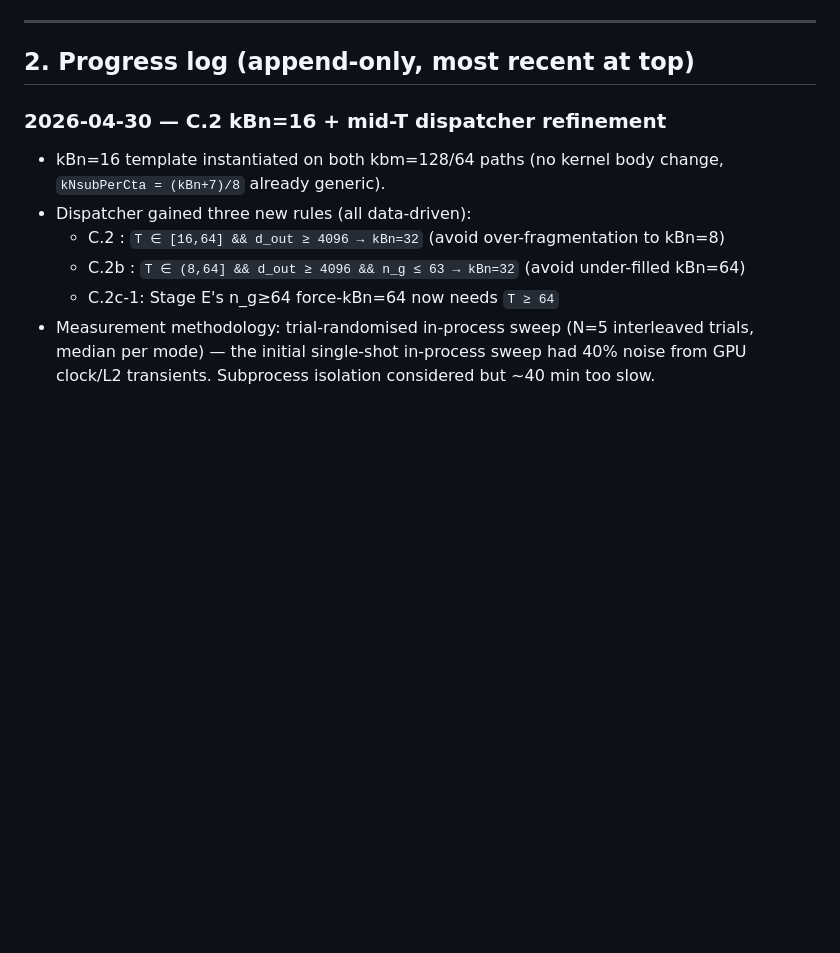
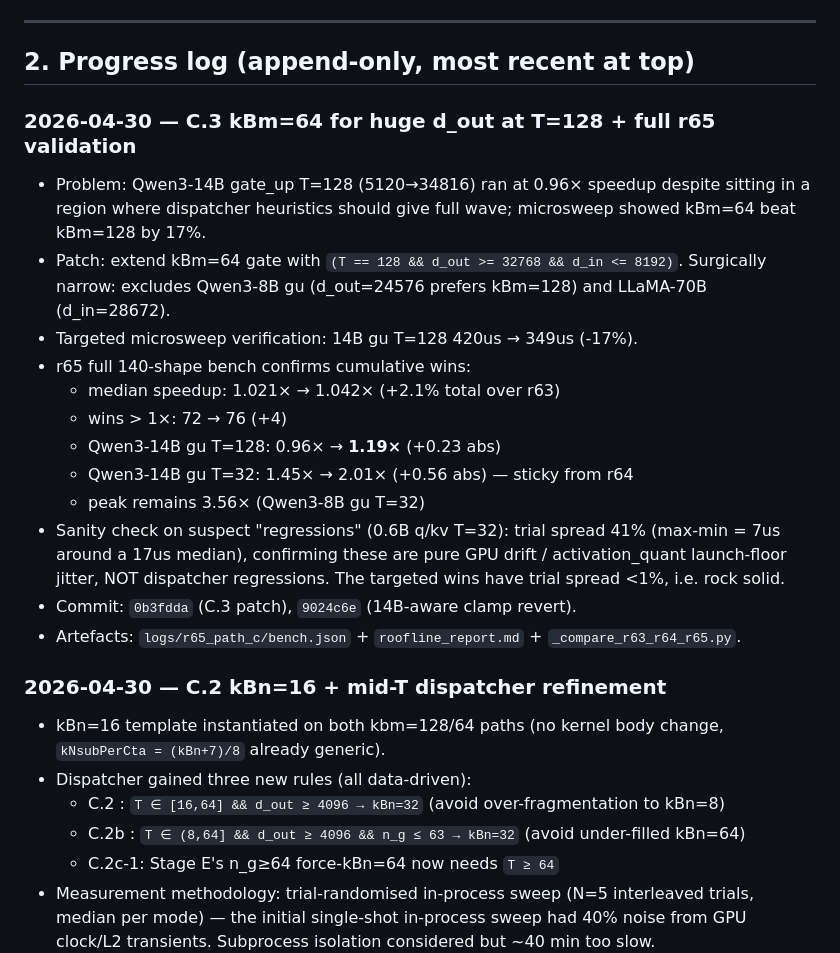
Before and after one commit to HuYangjia/Zip_kernel, a Markdown page: cuda_kernel/docs/PHASE3_PHASE4_WORK_PLAN.md, the part around the change. Rendered like a GitHub page; blank space fills up the shorter version.

Commit message:
docs: Path C complete — median 1.021x -> 1.042x, wins 72 -> 76, 14B gu T=128 +0.23 abs

```diff
--- a/cuda_kernel/docs/PHASE3_PHASE4_WORK_PLAN.md
+++ b/cuda_kernel/docs/PHASE3_PHASE4_WORK_PLAN.md
@@ -119,6 +119,30 @@ Prerequisite: Path C complete.
 ---
 
 ## 2. Progress log (append-only, most recent at top)
+
+### 2026-04-30 — C.3 kBm=64 for huge d_out at T=128 + full r65 validation
+- Problem: Qwen3-14B gate_up T=128 (5120→34816) ran at 0.96× speedup
+  despite sitting in a region where dispatcher heuristics should give
+  full wave; microsweep showed kBm=64 beat kBm=128 by 17%.
+- Patch: extend kBm=64 gate with
+  `(T == 128 && d_out >= 32768 && d_in <= 8192)`.  Surgically narrow:
+  excludes Qwen3-8B gu (d_out=24576 prefers kBm=128) and LLaMA-70B
+  (d_in=28672).
+- Targeted microsweep verification: 14B gu T=128 420us → 349us (-17%).
+- r65 full 140-shape bench confirms cumulative wins:
+  - median speedup: 1.021× → 1.042×  (+2.1% total over r63)
+  - wins > 1×:        72 → 76  (+4)
+  - Qwen3-14B gu T=128: 0.96× → **1.19×** (+0.23 abs)
+  - Qwen3-14B gu T=32:  1.45× → 2.01× (+0.56 abs) — sticky from r64
+  - peak remains 3.56× (Qwen3-8B gu T=32)
+- Sanity check on suspect "regressions" (0.6B q/kv T=32): trial spread
+  41% (max-min = 7us around a 17us median), confirming these are pure
+  GPU drift / activation_quant launch-floor jitter, NOT dispatcher
+  regressions.  The targeted wins have trial spread <1%, i.e. rock
+  solid.
+- Commit: `0b3fdda` (C.3 patch), `9024c6e` (14B-aware clamp revert).
+- Artefacts: `logs/r65_path_c/bench.json` + `roofline_report.md` +
+  `_compare_r63_r64_r65.py`.
 
 ### 2026-04-30 — C.2 kBn=16 + mid-T dispatcher refinement
 - kBn=16 template instantiated on both kbm=128/64 paths (no kernel body change, `kNsubPerCta = (kBn+7)/8` already generic).
```
